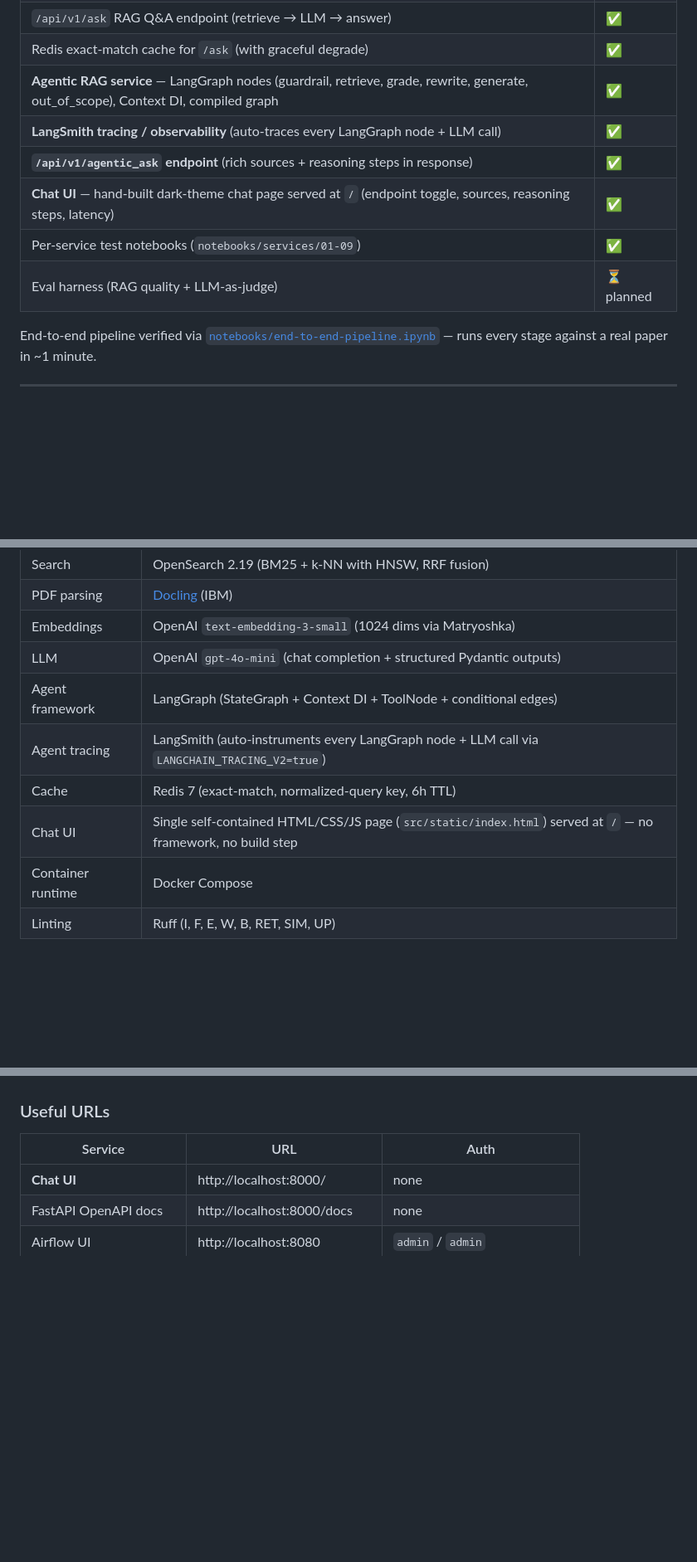
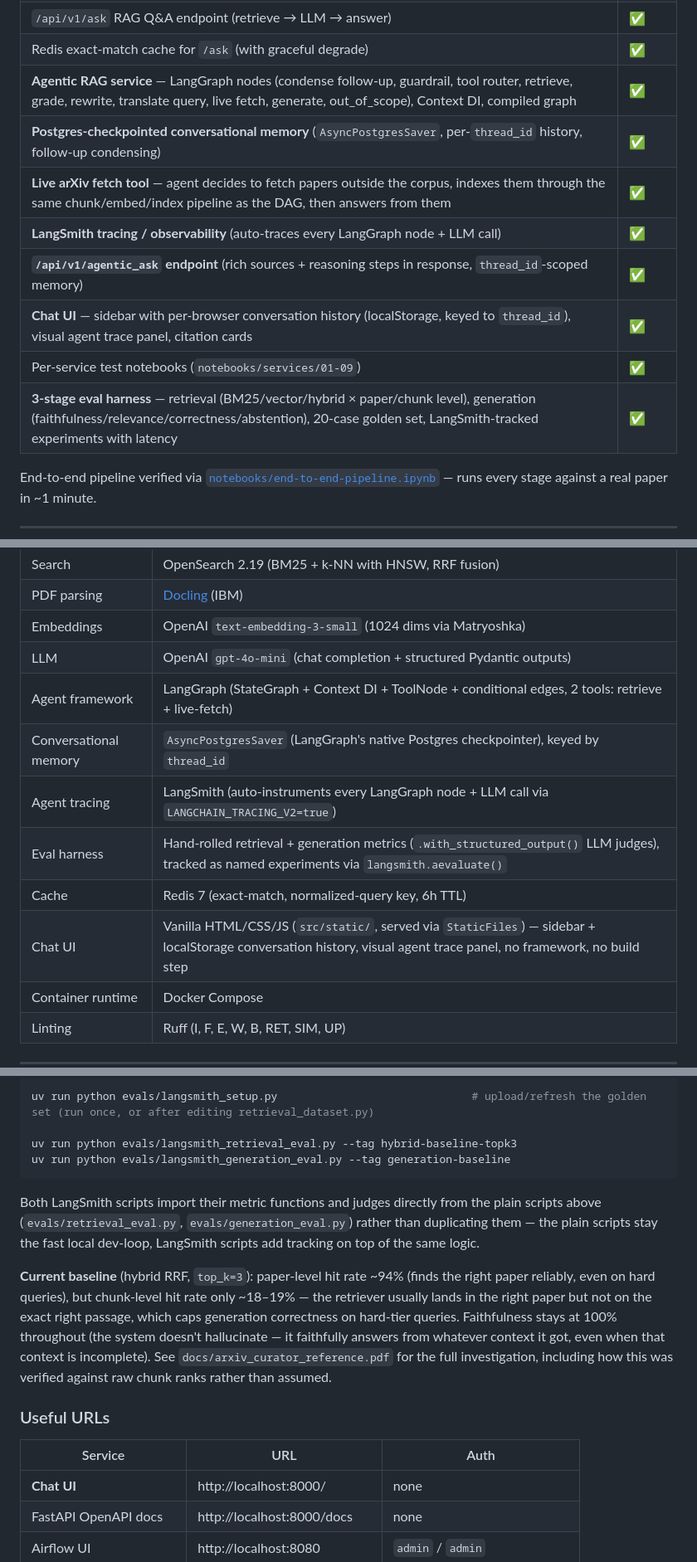
Before and after one commit to k-Rohit/Arxiv_Paper_Curator, a Markdown page: README.md, 3 parts joined by grey strips. Shown at 83% size. GitHub-like rendering; blank space fills up the shorter version.

````diff
--- a/README.md
+++ b/README.md
@@ -35,12 +37,14 @@ One Airflow DAG owns the write path. A FastAPI service (`/api/v1/health`, `/api/
 | `/api/v1/hybrid_search` retrieval endpoint | ✅ |
 | `/api/v1/ask` RAG Q&A endpoint (retrieve → LLM → answer) | ✅ |
 | Redis exact-match cache for `/ask` (with graceful degrade) | ✅ |
-| **Agentic RAG service** — LangGraph nodes (guardrail, retrieve, grade, rewrite, generate, out_of_scope), Context DI, compiled graph | ✅ |
+| **Agentic RAG service** — LangGraph nodes (condense follow-up, guardrail, tool router, retrieve, grade, rewrite, translate query, live fetch, generate, out_of_scope), Context DI, compiled graph | ✅ |
+| **Postgres-checkpointed conversational memory** (`AsyncPostgresSaver`, per-`thread_id` history, follow-up condensing) | ✅ |
+| **Live arXiv fetch tool** — agent decides to fetch papers outside the corpus, indexes them through the same chunk/embed/index pipeline as the DAG, then answers from them | ✅ |
 | **LangSmith tracing / observability** (auto-traces every LangGraph node + LLM call) | ✅ |
-| **`/api/v1/agentic_ask` endpoint** (rich sources + reasoning steps in response) | ✅ |
-| **Chat UI** — hand-built dark-theme chat page served at `/` (endpoint toggle, sources, reasoning steps, latency) | ✅ |
+| **`/api/v1/agentic_ask` endpoint** (rich sources + reasoning steps in response, `thread_id`-scoped memory) | ✅ |
+| **Chat UI** — sidebar with per-browser conversation history (localStorage, keyed to `thread_id`), visual agent trace panel, citation cards | ✅ |
 | Per-service test notebooks (`notebooks/services/01-09`) | ✅ |
-| Eval harness (RAG quality + LLM-as-judge) | ⏳ planned |
+| **3-stage eval harness** — retrieval (BM25/vector/hybrid × paper/chunk level), generation (faithfulness/relevance/correctness/abstention), 20-case golden set, LangSmith-tracked experiments with latency | ✅ |
 
 End-to-end pipeline verified via [`notebooks/end-to-end-pipeline.ipynb`](notebooks/end-to-end-pipeline.ipynb) — runs every stage against a real paper in ~1 minute.
 
@@ -58,10 +62,12 @@ End-to-end pipeline verified via [`notebooks/end-to-end-pipeline.ipynb`](noteboo
 | PDF parsing | [Docling](https://github.com/DS4SD/docling) (IBM) |
 | Embeddings | OpenAI `text-embedding-3-small` (1024 dims via Matryoshka) |
 | LLM | OpenAI `gpt-4o-mini` (chat completion + structured Pydantic outputs) |
-| Agent framework | LangGraph (StateGraph + Context DI + ToolNode + conditional edges) |
+| Agent framework | LangGraph (StateGraph + Context DI + ToolNode + conditional edges, 2 tools: retrieve + live-fetch) |
+| Conversational memory | `AsyncPostgresSaver` (LangGraph's native Postgres checkpointer), keyed by `thread_id` |
 | Agent tracing | LangSmith (auto-instruments every LangGraph node + LLM call via `LANGCHAIN_TRACING_V2=true`) |
+| Eval harness | Hand-rolled retrieval + generation metrics (`.with_structured_output()` LLM judges), tracked as named experiments via `langsmith.aevaluate()` |
 | Cache | Redis 7 (exact-match, normalized-query key, 6h TTL) |
-| Chat UI | Single self-contained HTML/CSS/JS page (`src/static/index.html`) served at `/` — no framework, no build step |
+| Chat UI | Vanilla HTML/CSS/JS (`src/static/`, served via `StaticFiles`) — sidebar + localStorage conversation history, visual agent trace panel, no framework, no build step |
 | Container runtime | Docker Compose |
 | Linting | Ruff (I, F, E, W, B, RET, SIM, UP) |
 
@@ -146,3 +195,23 @@ The notebook exercises every service in order: fetch → parse → store → chu
+```bash
+uv run python evals/langsmith_setup.py                              # upload/refresh the golden set (run once, or after editing retrieval_dataset.py)
+
+uv run python evals/langsmith_retrieval_eval.py --tag hybrid-baseline-topk3
+uv run python evals/langsmith_generation_eval.py --tag generation-baseline
+```
+
+Both LangSmith scripts import their metric functions and judges directly from the plain
+scripts above (`evals/retrieval_eval.py`, `evals/generation_eval.py`) rather than
+duplicating them — the plain scripts stay the fast local dev-loop, LangSmith scripts add
+tracking on top of the same logic.
+
+**Current baseline** (hybrid RRF, `top_k=3`): paper-level hit rate ~94% (finds the right
+paper reliably, even on hard queries), but chunk-level hit rate only ~18–19% — the
+retriever usually lands in the right paper but not on the exact right passage, which
+caps generation correctness on hard-tier queries. Faithfulness stays at 100% throughout
+(the system doesn't hallucinate — it faithfully answers from whatever context it got,
+even when that context is incomplete). See `docs/arxiv_curator_reference.pdf` for the
+full investigation, including how this was verified against raw chunk ranks rather than
+assumed.
 
 ### Useful URLs
 
````
Also changed, not shown: other parts of README.md (+52 -4 lines).
